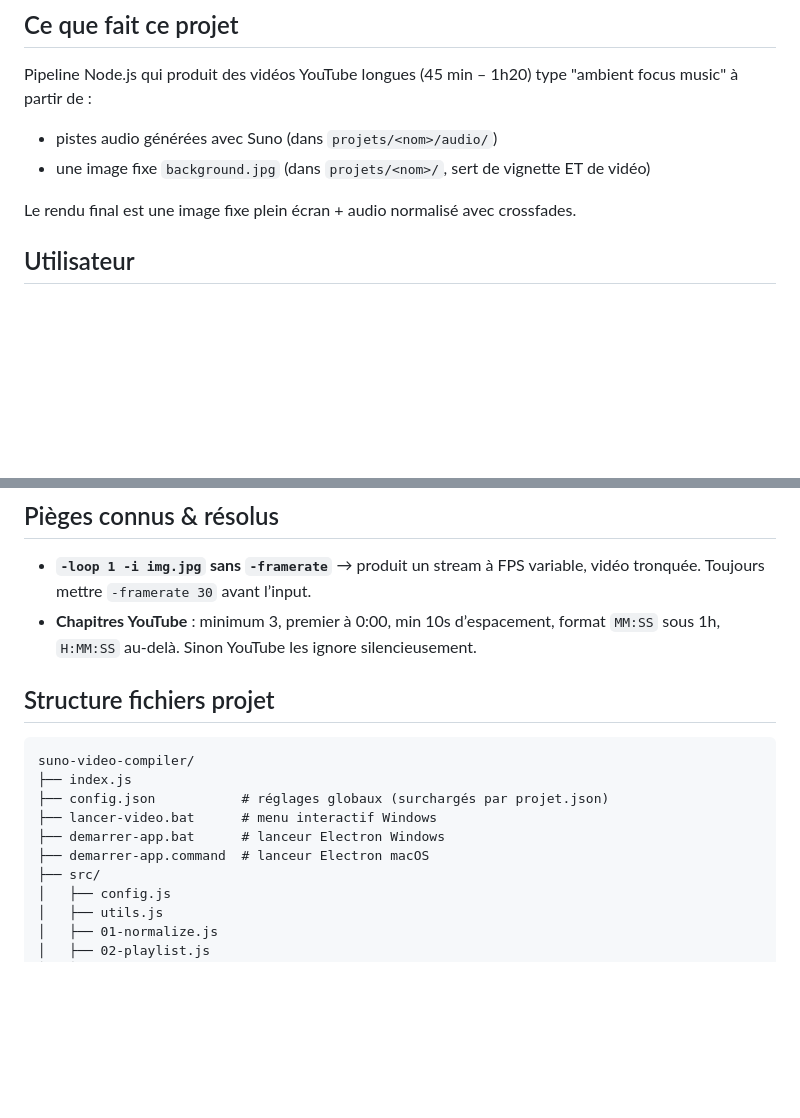
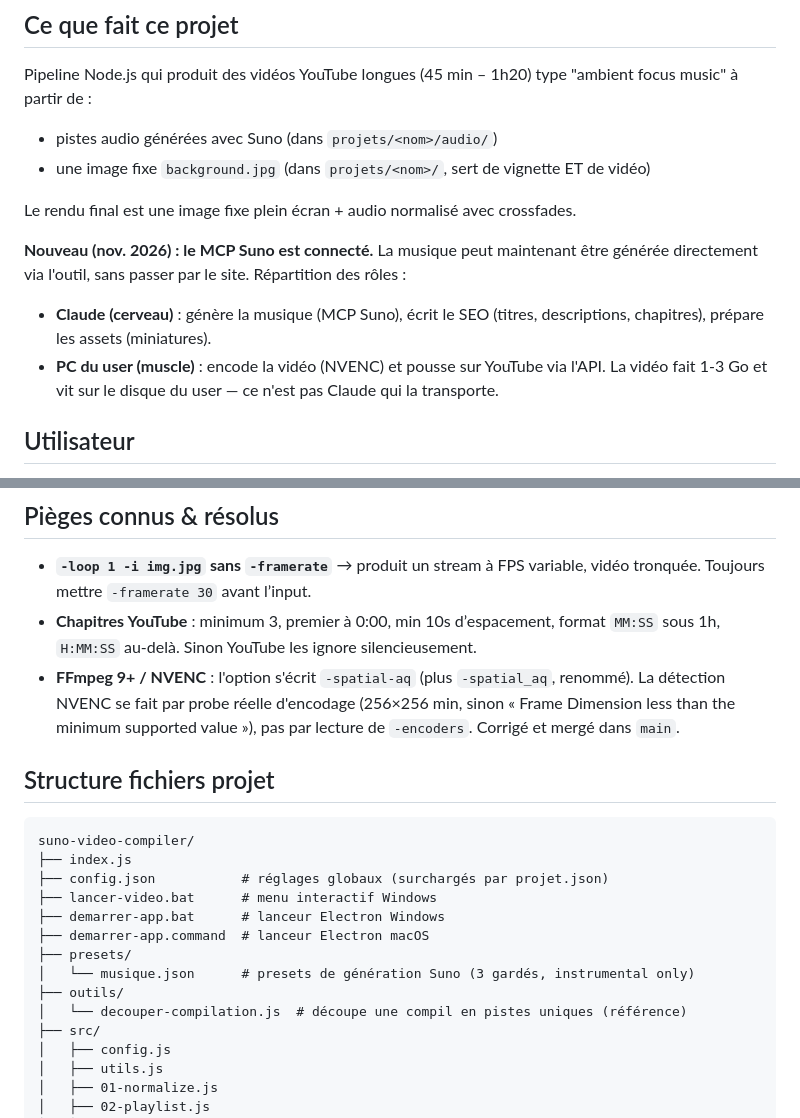
Before and after one commit to Filao-o/farmvod, a Markdown page: CLAUDE.md, 2 parts joined by grey strips. GitHub-like rendering; blank space fills up the shorter version.

```diff
--- a/CLAUDE.md
+++ b/CLAUDE.md
@@ -7,6 +7,13 @@ Pipeline Node.js qui produit des vidéos YouTube longues (45 min – 1h20) type
 - une image fixe `background.jpg` (dans `projets/<nom>/`, sert de vignette ET de vidéo)
 
 Le rendu final est une image fixe plein écran + audio normalisé avec crossfades.
+
+**Nouveau (nov. 2026) : le MCP Suno est connecté.** La musique peut maintenant être
+générée directement via l'outil, sans passer par le site. Répartition des rôles :
+- **Claude (cerveau)** : génère la musique (MCP Suno), écrit le SEO (titres, descriptions,
+  chapitres), prépare les assets (miniatures).
+- **PC du user (muscle)** : encode la vidéo (NVENC) et pousse sur YouTube via l'API.
+  La vidéo fait 1-3 Go et vit sur le disque du user — ce n'est pas Claude qui la transporte.
 
 ## Utilisateur
 
@@ -71,6 +106,7 @@ ffmpeg -i projets/<nom>/output/<nom>.mp4 -af ebur128 -f null - 2>&1 | tail -6
 
 - **`-loop 1 -i img.jpg` sans `-framerate`** → produit un stream à FPS variable, vidéo tronquée. Toujours mettre `-framerate 30` avant l’input.
 - **Chapitres YouTube** : minimum 3, premier à 0:00, min 10s d’espacement, format `MM:SS` sous 1h, `H:MM:SS` au-delà. Sinon YouTube les ignore silencieusement.
+- **FFmpeg 9+ / NVENC** : l'option s'écrit `-spatial-aq` (plus `-spatial_aq`, renommé). La détection NVENC se fait par probe réelle d'encodage (256×256 min, sinon « Frame Dimension less than the minimum supported value »), pas par lecture de `-encoders`. Corrigé et mergé dans `main`.
 
 ## Structure fichiers projet
 
@@ -81,6 +117,10 @@ suno-video-compiler/
 ├── lancer-video.bat      # menu interactif Windows
 ├── demarrer-app.bat      # lanceur Electron Windows
 ├── demarrer-app.command  # lanceur Electron macOS
+├── presets/
+│   └── musique.json      # presets de génération Suno (3 gardés, instrumental only)
+├── outils/
+│   └── decouper-compilation.js  # découpe une compil en pistes uniques (référence)
 ├── src/
 │   ├── config.js
 │   ├── utils.js
```
Also changed, not shown: other parts of CLAUDE.md (+41 -1 lines).
